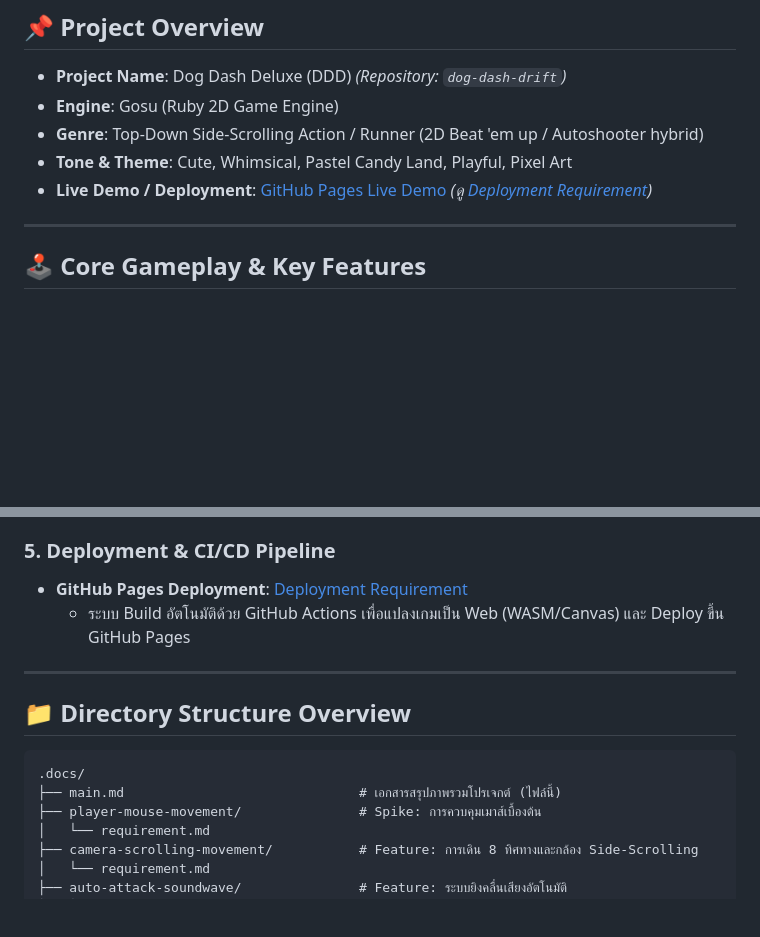
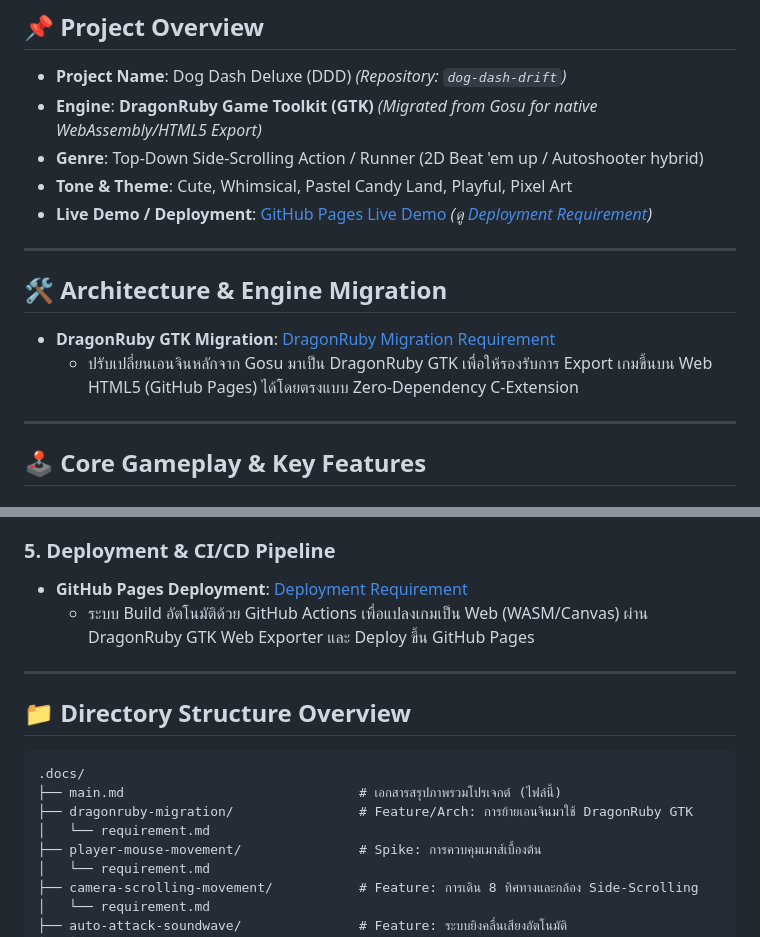
Before and after one commit to dolwijit13/dog-dash-drift, a Markdown page: .docs/main.md, 2 parts joined by grey strips. Rendered like a GitHub page; blank space fills up the shorter version.

Commit message:
docs: add DragonRuby GTK migration requirement and update main.md architecture

````diff
--- a/.docs/main.md
+++ b/.docs/main.md
@@ -7,10 +7,16 @@
 
 ## 📌 Project Overview
 - **Project Name**: Dog Dash Deluxe (DDD) *(Repository: `dog-dash-drift`)*
-- **Engine**: Gosu (Ruby 2D Game Engine)
+- **Engine**: **DragonRuby Game Toolkit (GTK)** *(Migrated from Gosu for native WebAssembly/HTML5 Export)*
 - **Genre**: Top-Down Side-Scrolling Action / Runner (2D Beat 'em up / Autoshooter hybrid)
 - **Tone & Theme**: Cute, Whimsical, Pastel Candy Land, Playful, Pixel Art
 - **Live Demo / Deployment**: [GitHub Pages Live Demo](https://dolwijit13.github.io/dog-dash-drift/) *(ดู [Deployment Requirement](file:///Users/bumpdolwijit/Desktop/bump/dog-dash-drift/.docs/github-pages-deployment/requirement.md))*
+
+---
+
+## 🛠️ Architecture & Engine Migration
+- **DragonRuby GTK Migration**: [DragonRuby Migration Requirement](file:///Users/bumpdolwijit/Desktop/bump/dog-dash-drift/.docs/dragonruby-migration/requirement.md)
+  - ปรับเปลี่ยนเอนจินหลักจาก Gosu มาเป็น DragonRuby GTK เพื่อให้รองรับการ Export เกมขึ้นบน Web HTML5 (GitHub Pages) ได้โดยตรงแบบ Zero-Dependency C-Extension
 
 ---
 
@@ -40,7 +46,7 @@
 
 ### 5. Deployment & CI/CD Pipeline
 - **GitHub Pages Deployment**: [Deployment Requirement](file:///Users/bumpdolwijit/Desktop/bump/dog-dash-drift/.docs/github-pages-deployment/requirement.md)
-  - ระบบ Build อัตโนมัติด้วย GitHub Actions เพื่อแปลงเกมเป็น Web (WASM/Canvas) และ Deploy ขึ้น GitHub Pages
+  - ระบบ Build อัตโนมัติด้วย GitHub Actions เพื่อแปลงเกมเป็น Web (WASM/Canvas) ผ่าน DragonRuby GTK Web Exporter และ Deploy ขึ้น GitHub Pages
 
 ---
 
@@ -48,6 +54,8 @@
 ```text
 .docs/
 ├── main.md                              # เอกสารสรุปภาพรวมโปรเจกต์ (ไฟล์นี้)
+├── dragonruby-migration/                # Feature/Arch: การย้ายเอนจินมาใช้ DragonRuby GTK
+│   └── requirement.md
 ├── player-mouse-movement/               # Spike: การควบคุมเมาส์เบื้องต้น
 │   └── requirement.md
 ├── camera-scrolling-movement/           # Feature: การเดิน 8 ทิศทางและกล้อง Side-Scrolling
````
Also changed, not shown: .docs/dragonruby-migration/requirement.md (added, +39 -0 lines).
